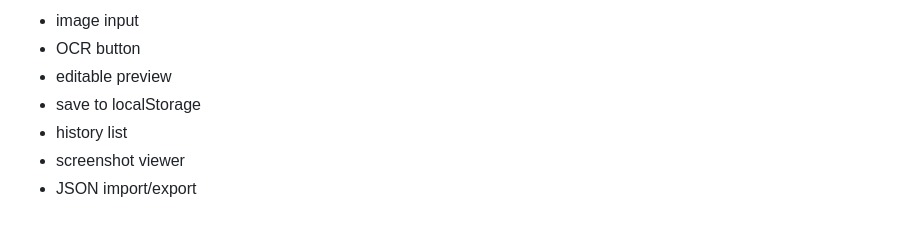
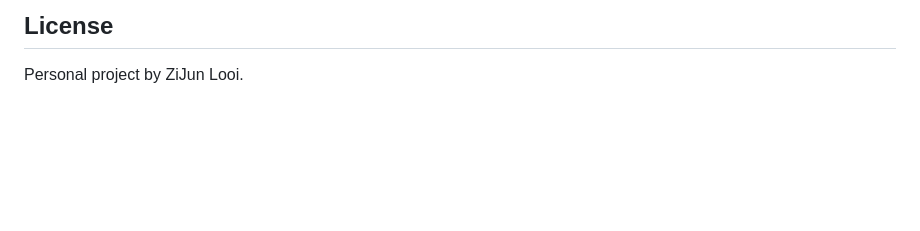
Before and after one commit to pacguy-mtk/applyfollow, a Markdown page: README.md, the part around one of its changes. GitHub-like rendering; blank space fills up the shorter version.

```diff
--- a/README.md
+++ b/README.md
@@ -120,8 +127,4 @@ Prefer a single HTML file with:
 
-- image input
-- OCR button
-- editable preview
-- save to localStorage
-- history list
-- screenshot viewer
-- JSON import/export
+## License
+
+Personal project by ZiJun Looi.
```
Also changed, not shown: other parts of README.md (+108 -101 lines).
